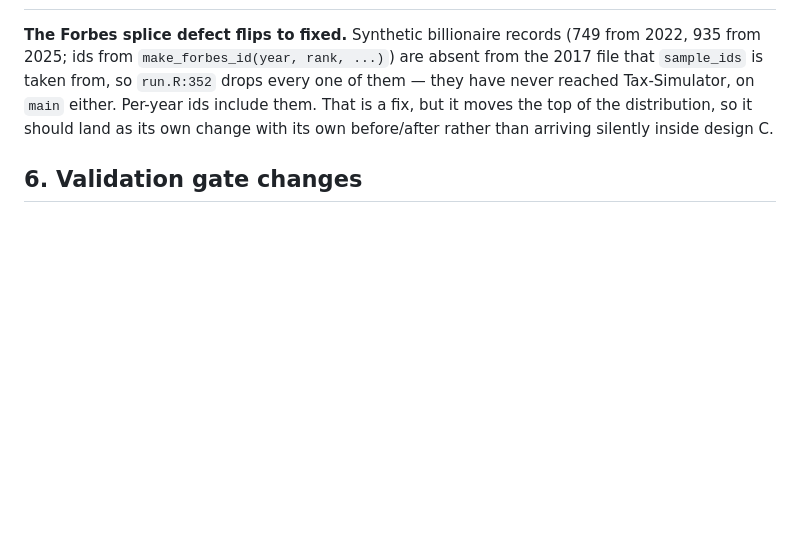
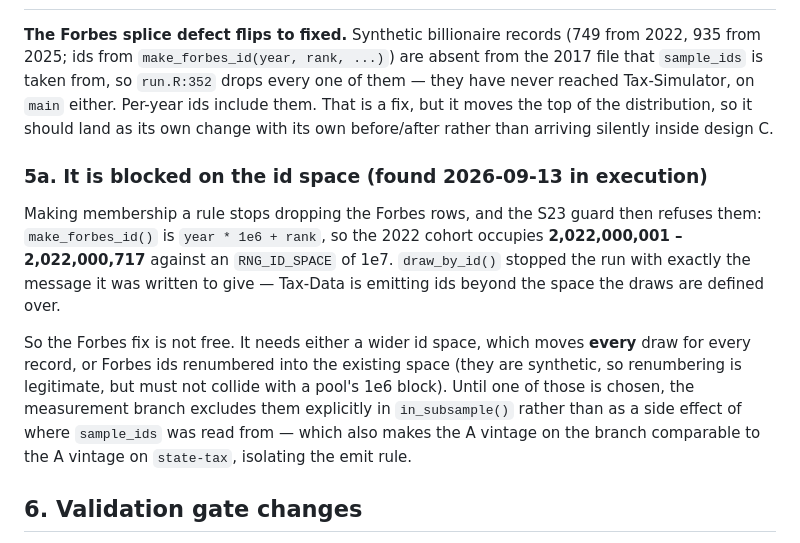
Before and after one commit to Budget-Lab-Yale/Tax-Data, a Markdown page: research/state_weights/nonfiler_design_c_scope.md, the part around the change. Rendered like a GitHub page; blank space fills up the shorter version.

Commit message:
Design C scope: the Forbes fix is blocked on the id space
Found in execution. Making membership a rule stops dropping the Forbes rows,
and draw_by_id then refuses them: make_forbes_id() is year * 1e6 + rank, so
the 2022 cohort runs 2,022,000,001..717 against an RNG_ID_SPACE of 1e7. The
fix needs a wider space (moves every draw) or renumbered synthetic ids.

Co-Authored-By: Claude Opus 5 (1M context) <noreply@anthropic.com>

```diff
--- a/research/state_weights/nonfiler_design_c_scope.md
+++ b/research/state_weights/nonfiler_design_c_scope.md
@@ -135,6 +135,23 @@ Per-year ids include them. That is a fix, but it moves the top of the
 distribution, so it should land as its own change with its own before/after
 rather than arriving silently inside design C.
 
+### 5a. It is blocked on the id space (found 2026-09-13 in execution)
+
+Making membership a rule stops dropping the Forbes rows, and the S23 guard
+then refuses them: `make_forbes_id()` is `year * 1e6 + rank`, so the 2022
+cohort occupies **2,022,000,001 – 2,022,000,717** against an `RNG_ID_SPACE`
+of 1e7. `draw_by_id()` stopped the run with exactly the message it was written
+to give — Tax-Data is emitting ids beyond the space the draws are defined
+over.
+
+So the Forbes fix is not free. It needs either a wider id space, which moves
+**every** draw for every record, or Forbes ids renumbered into the existing
+space (they are synthetic, so renumbering is legitimate, but must not collide
+with a pool's 1e6 block). Until one of those is chosen, the measurement branch
+excludes them explicitly in `in_subsample()` rather than as a side effect of
+where `sample_ids` was read from — which also makes the A vintage on the
+branch comparable to the A vintage on `state-tax`, isolating the emit rule.
+
 ## 6. Validation gate changes
 
 `nonfiler_residual/05_preflight_vintage.R` check 1 — "the id vector after
```
